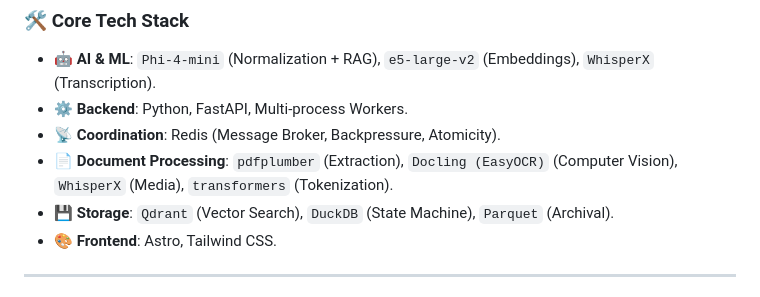
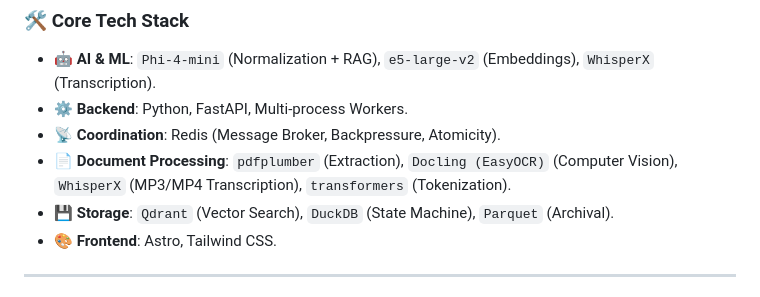
Before and after one commit to SamD/selfhosted-rag-doc-chat-prototype, a Markdown page: README.md, the part around the change. Rendered like a GitHub page.

Commit message:
docs: explicitly mention MP3/MP4 transcription in tech stack

```diff
--- a/README.md
+++ b/README.md
@@ -35,7 +35,7 @@ This project solves those issues by implementing a **custom, multi-process distr
 - **🤖 AI & ML**: `Phi-4-mini` (Normalization + RAG), `e5-large-v2` (Embeddings), `WhisperX` (Transcription).
 - **⚙️ Backend**: Python, FastAPI, Multi-process Workers.
 - **📡 Coordination**: Redis (Message Broker, Backpressure, Atomicity).
-- **📄 Document Processing**: `pdfplumber` (Extraction), `Docling (EasyOCR)` (Computer Vision), `WhisperX` (Media), `transformers` (Tokenization).
+- **📄 Document Processing**: `pdfplumber` (Extraction), `Docling (EasyOCR)` (Computer Vision), `WhisperX` (MP3/MP4 Transcription), `transformers` (Tokenization).
 - **💾 Storage**: `Qdrant` (Vector Search), `DuckDB` (State Machine), `Parquet` (Archival).
 - **🎨 Frontend**: Astro, Tailwind CSS.
 
```
